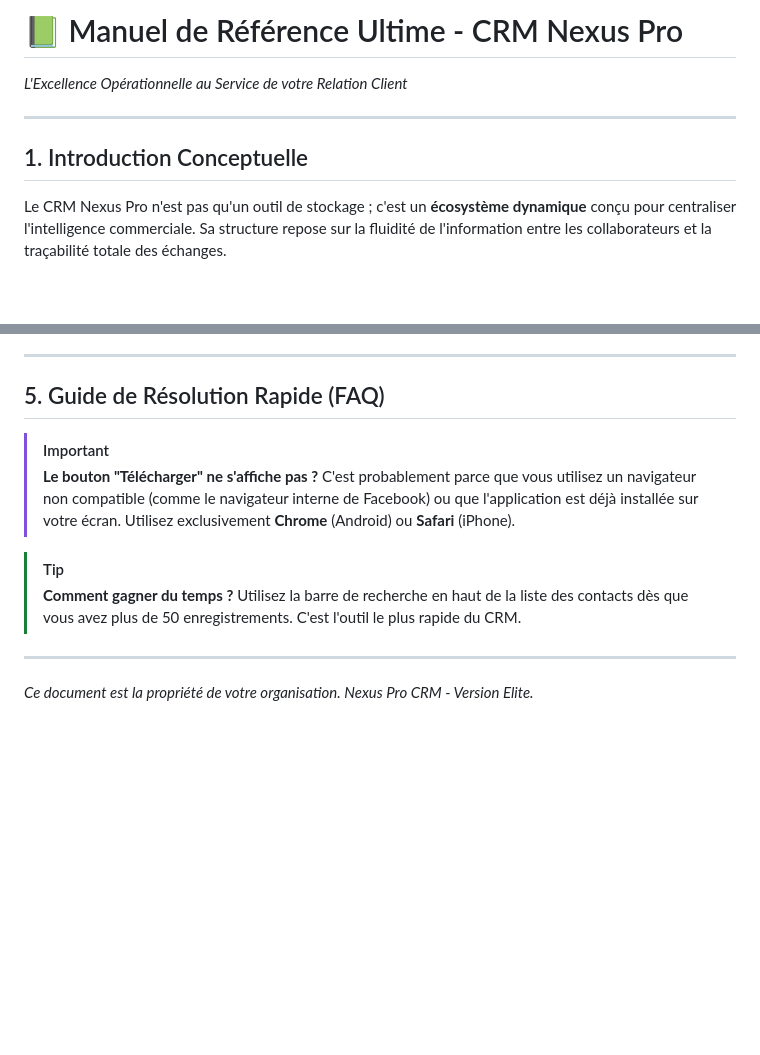
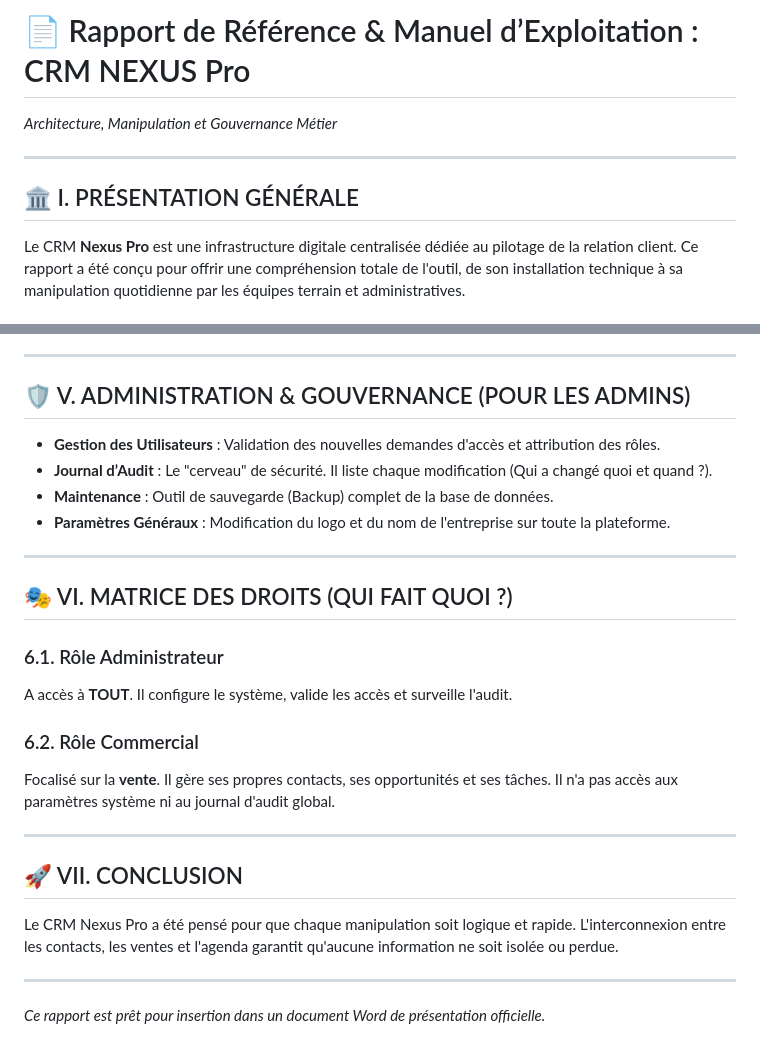
Before and after one commit to cedrickemmanuel25/CRM, a Markdown page: USER_GUIDE.md, 2 parts joined by grey strips. Rendered like a GitHub page; blank space fills up the shorter version.

```diff
--- a/USER_GUIDE.md
+++ b/USER_GUIDE.md
@@ -1,8 +1,8 @@
-# 📗 Manuel de Référence Ultime - CRM Nexus Pro
-*L'Excellence Opérationnelle au Service de votre Relation Client*
+# 📄 Rapport de Référence & Manuel d’Exploitation : CRM NEXUS Pro
+*Architecture, Manipulation et Gouvernance Métier*
 
 ---
 
-## 1. Introduction Conceptuelle
-Le CRM Nexus Pro n'est pas qu'un outil de stockage ; c'est un **écosystème dynamique** conçu pour centraliser l'intelligence commerciale. Sa structure repose sur la fluidité de l'information entre les collaborateurs et la traçabilité totale des échanges.
+## 🏛️ I. PRÉSENTATION GÉNÉRALE
+Le CRM **Nexus Pro** est une infrastructure digitale centralisée dédiée au pilotage de la relation client. Ce rapport a été conçu pour offrir une compréhension totale de l'outil, de son installation technique à sa manipulation quotidienne par les équipes terrain et administratives.
 
@@ -81,15 +75,27 @@ Pour vous aider à naviguer, voici la signification des symboles récurrents :
 
 ---
 
-## 5. Guide de Résolution Rapide (FAQ)
+## 🛡️ V. ADMINISTRATION & GOUVERNANCE (POUR LES ADMINS)
 
-> [!IMPORTANT]
-> **Le bouton "Télécharger" ne s'affiche pas ?**
-> C'est probablement parce que vous utilisez un navigateur non compatible (comme le navigateur interne de Facebook) ou que l'application est déjà installée sur votre écran. Utilisez exclusivement **Chrome** (Android) ou **Safari** (iPhone).
-
-> [!TIP]
-> **Comment gagner du temps ?**
-> Utilisez la barre de recherche en haut de la liste des contacts dès que vous avez plus de 50 enregistrements. C'est l'outil le plus rapide du CRM.
+*   **Gestion des Utilisateurs** : Validation des nouvelles demandes d'accès et attribution des rôles.
+*   **Journal d’Audit** : Le "cerveau" de sécurité. Il liste chaque modification (Qui a changé quoi et quand ?).
+*   **Maintenance** : Outil de sauvegarde (Backup) complet de la base de données.
+*   **Paramètres Généraux** : Modification du logo et du nom de l'entreprise sur toute la plateforme.
 
 ---
-*Ce document est la propriété de votre organisation. Nexus Pro CRM - Version Elite.*
+
+## 🎭 VI. MATRICE DES DROITS (QUI FAIT QUOI ?)
+
+### 6.1. Rôle Administrateur
+A accès à **TOUT**. Il configure le système, valide les accès et surveille l'audit.
+
+### 6.2. Rôle Commercial
+Focalisé sur la **vente**. Il gère ses propres contacts, ses opportunités et ses tâches. Il n'a pas accès aux paramètres système ni au journal d'audit global.
+
+---
+
+## 🚀 VII. CONCLUSION
+Le CRM Nexus Pro a été pensé pour que chaque manipulation soit logique et rapide. L'interconnexion entre les contacts, les ventes et l'agenda garantit qu'aucune information ne soit isolée ou perdue.
+
+---
+*Ce rapport est prêt pour insertion dans un document Word de présentation officielle.*
```
Also changed, not shown: other parts of USER_GUIDE.md (+54 -60 lines).
